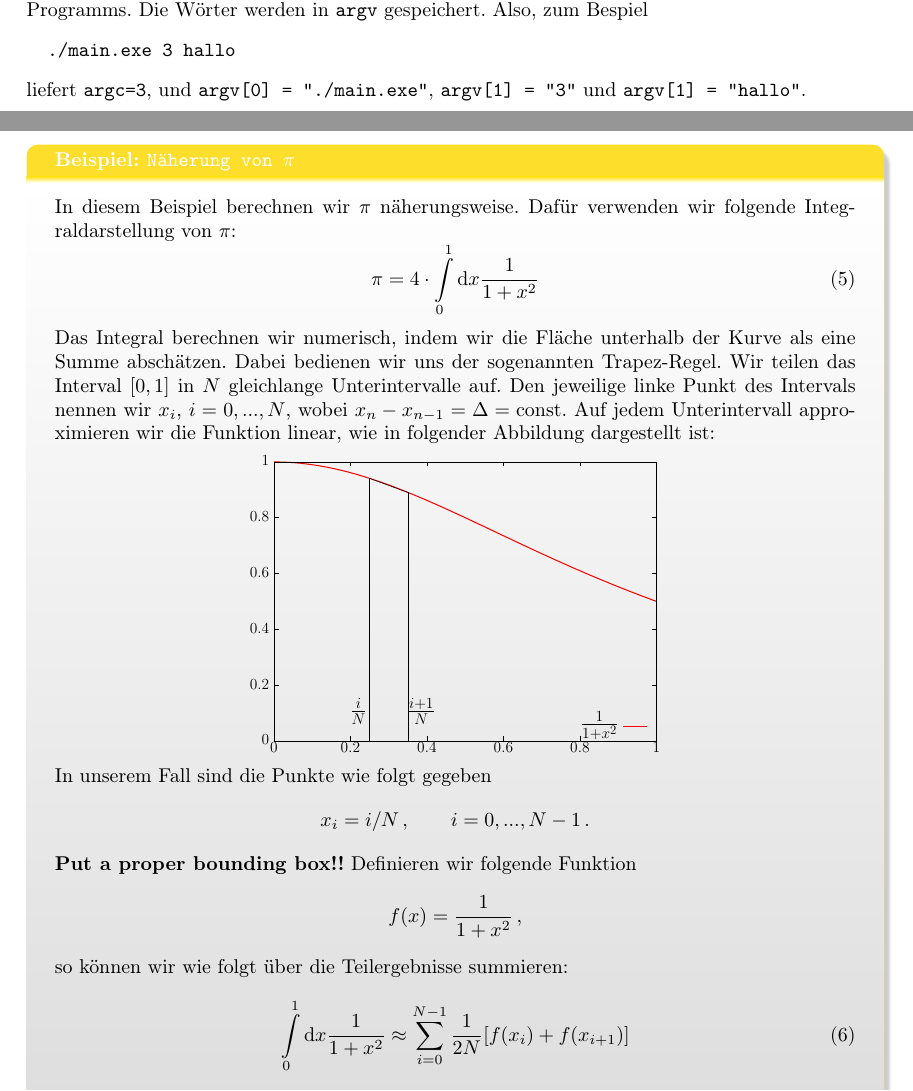
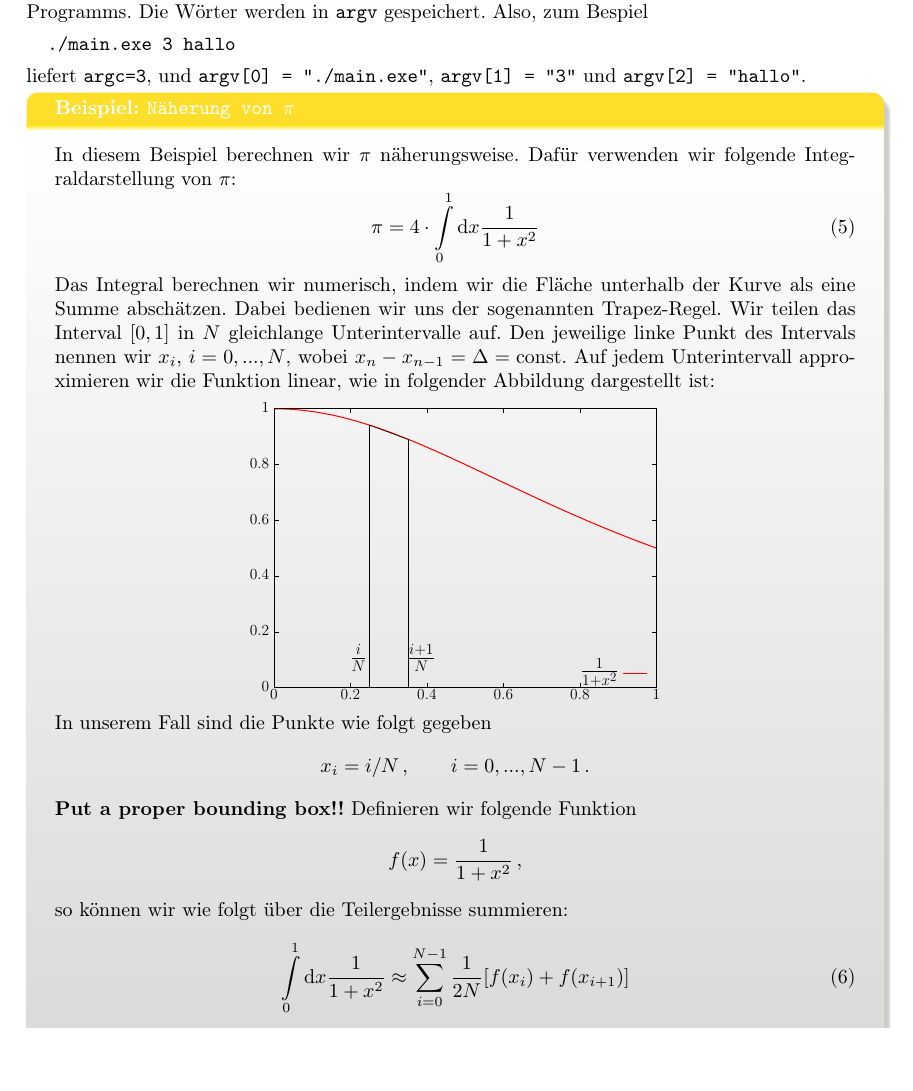
Before and after one commit to pittlerf/ckurs2017, a LaTeX document (programmierkurs_fpcu.tex, which reads pointersarrays.tex): two parts of pages 25 and 26 of 65 before the commit and part of page 25 of 64 after it, the two joined at a grey line, cut so that both start at the same text, the shorter picture padded with empty space. Compiled offline with LaTeX, dvips and Ghostscript.

Commit message:
typo fixed

```diff
--- a/pointersarrays.tex
+++ b/pointersarrays.tex
@@ -364,8 +364,7 @@ Also, zum Bespiel
 \begin{verbatim}
   ./main.exe 3 hallo
 \end{verbatim}
-liefert \verb|argc=3|, und \verb|argv[0] = "./main.exe"|, \verb|argv[1] = "3"| und \verb|argv[1] = "hallo"|.
-\newpage
+liefert \verb|argc=3|, und \verb|argv[0] = "./main.exe"|, \verb|argv[1] = "3"| und \verb|argv[2] = "hallo"|.
 \begin{myexampleprogram}{Beispiel: \texttt{Näherung von $\pi$}}
   In diesem Beispiel berechnen wir $\pi$ näherungsweise.
   Dafür verwenden wir folgende Integraldarstellung von $\pi$:
```
